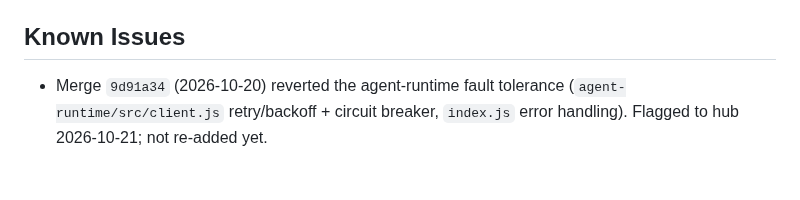
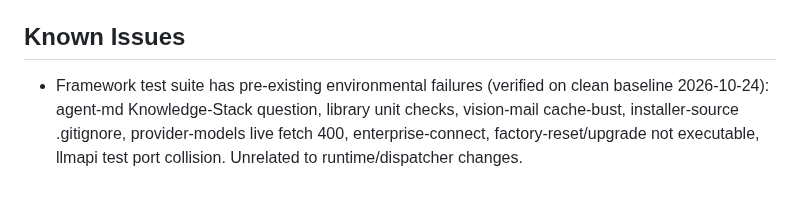
Before and after one commit to OddbeakerLLC/bizagent, a Markdown page: sitemap.md, the part around one of its changes. Drawn GitHub-style.

```diff
--- a/sitemap.md
+++ b/sitemap.md
@@ -62,4 +63,4 @@ BizAgent is a hub-and-spoke system for running AI agents across digital products
 
 ## Known Issues
 
-- Merge `9d91a34` (2026-10-20) reverted the agent-runtime fault tolerance (`agent-runtime/src/client.js` retry/backoff + circuit breaker, `index.js` error handling). Flagged to hub 2026-10-21; not re-added yet.
+- Framework test suite has pre-existing environmental failures (verified on clean baseline 2026-10-24): agent-md Knowledge-Stack question, library unit checks, vision-mail cache-bust, installer-source .gitignore, provider-models live fetch 400, enterprise-connect, factory-reset/upgrade not executable, llmapi test port collision. Unrelated to runtime/dispatcher changes.
```
Also changed, not shown: other parts of sitemap.md (+1 -0 lines).
